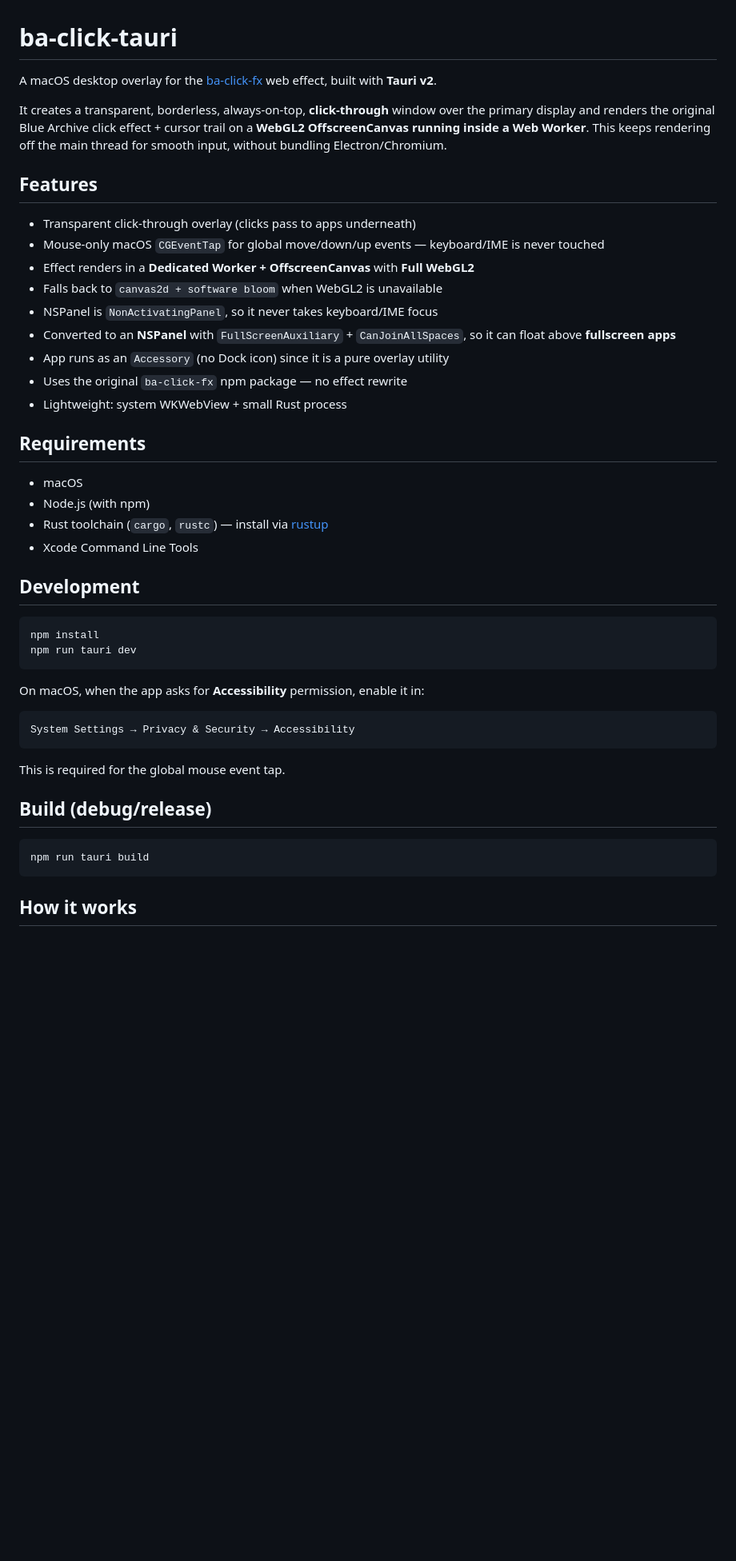
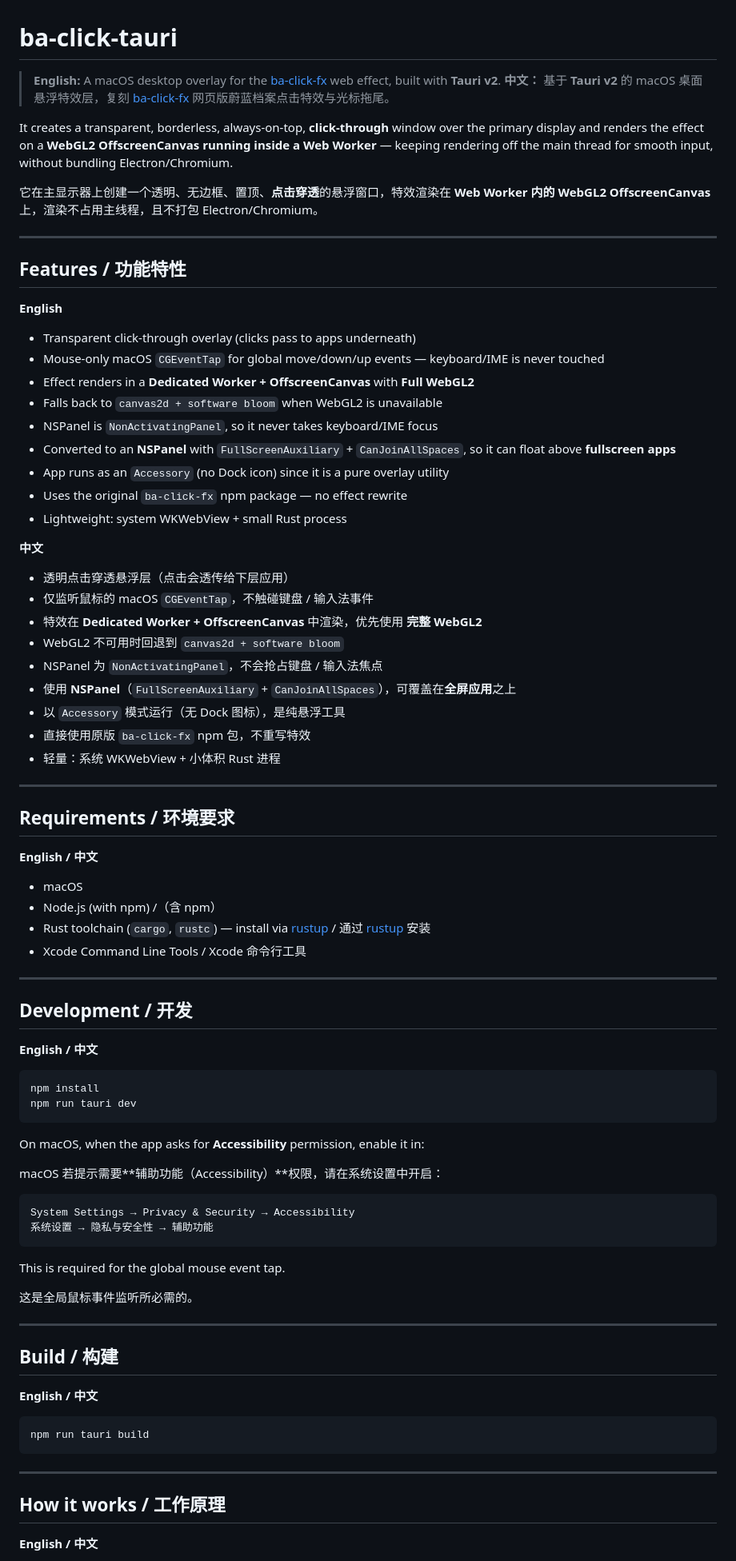
Before and after one commit to HarryHello/ba-click-tauri, a Markdown page: README.md, the part around one of its changes. Shown at 80% size. GitHub-like rendering; blank space fills up the shorter version.

````diff
--- a/README.md
+++ b/README.md
@@ -1,10 +1,17 @@
 # ba-click-tauri
 
-A macOS desktop overlay for the [ba-click-fx](https://github.com/CialloKing/ba-click-fx) web effect, built with **Tauri v2**.
+> **English:** A macOS desktop overlay for the [ba-click-fx](https://github.com/CialloKing/ba-click-fx) web effect, built with **Tauri v2**.
+> **中文：** 基于 **Tauri v2** 的 macOS 桌面悬浮特效层，复刻 [ba-click-fx](https://github.com/CialloKing/ba-click-fx) 网页版蔚蓝档案点击特效与光标拖尾。
 
-It creates a transparent, borderless, always-on-top, **click-through** window over the primary display and renders the original Blue Archive click effect + cursor trail on a **WebGL2 OffscreenCanvas running inside a Web Worker**. This keeps rendering off the main thread for smooth input, without bundling Electron/Chromium.
+It creates a transparent, borderless, always-on-top, **click-through** window over the primary display and renders the effect on a **WebGL2 OffscreenCanvas running inside a Web Worker** — keeping rendering off the main thread for smooth input, without bundling Electron/Chromium.
 
-## Features
+它在主显示器上创建一个透明、无边框、置顶、**点击穿透**的悬浮窗口，特效渲染在 **Web Worker 内的 WebGL2 OffscreenCanvas** 上，渲染不占用主线程，且不打包 Electron/Chromium。
+
+---
+
+## Features / 功能特性
+
+**English**
 
 - Transparent click-through overlay (clicks pass to apps underneath)
 - Mouse-only macOS `CGEventTap` for global move/down/up events — keyboard/IME is never touched
@@ -16,14 +23,34 @@ It creates a transparent, borderless, always-on-top, **click-through** window ov
 - Uses the original `ba-click-fx` npm package — no effect rewrite
 - Lightweight: system WKWebView + small Rust process
 
-## Requirements
+**中文**
+
+- 透明点击穿透悬浮层（点击会透传给下层应用）
+- 仅监听鼠标的 macOS `CGEventTap`，不触碰键盘 / 输入法事件
+- 特效在 **Dedicated Worker + OffscreenCanvas** 中渲染，优先使用 **完整 WebGL2**
+- WebGL2 不可用时回退到 `canvas2d + software bloom`
+- NSPanel 为 `NonActivatingPanel`，不会抢占键盘 / 输入法焦点
+- 使用 **NSPanel**（`FullScreenAuxiliary` + `CanJoinAllSpaces`），可覆盖在**全屏应用**之上
+- 以 `Accessory` 模式运行（无 Dock 图标），是纯悬浮工具
+- 直接使用原版 `ba-click-fx` npm 包，不重写特效
+- 轻量：系统 WKWebView + 小体积 Rust 进程
+
+---
+
+## Requirements / 环境要求
+
+**English / 中文**
 
 - macOS
-- Node.js (with npm)
-- Rust toolchain (`cargo`, `rustc`) — install via [rustup](https://rustup.rs)
-- Xcode Command Line Tools
+- Node.js (with npm) /（含 npm）
+- Rust toolchain (`cargo`, `rustc`) — install via [rustup](https://rustup.rs) / 通过 [rustup](https://rustup.rs) 安装
+- Xcode Command Line Tools / Xcode 命令行工具
 
-## Development
+---
+
+## Development / 开发
+
+**English / 中文**
 
 ```bash
 npm install
@@ -32,18 +59,31 @@ npm run tauri dev
 
 On macOS, when the app asks for **Accessibility** permission, enable it in:
 
+macOS 若提示需要**辅助功能（Accessibility）**权限，请在系统设置中开启：
+
 ```
 System Settings → Privacy & Security → Accessibility
+系统设置 → 隐私与安全性 → 辅助功能
 ```
 
 This is required for the global mouse event tap.
 
-## Build (debug/release)
+这是全局鼠标事件监听所必需的。
+
+---
+
+## Build / 构建
+
+**English / 中文**
 
 ```bash
 npm run tauri build
 ```
 
-## How it works
+---
+
+## How it works / 工作原理
+
+**English / 中文**
 
 1. Tauri opens a transparent borderless window covering the monitor **work area** (below the macOS menu bar).
````
Also changed, not shown: other parts of README.md (+77 -30 lines).
